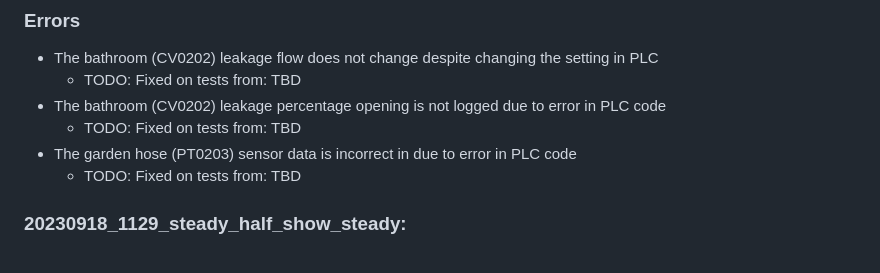
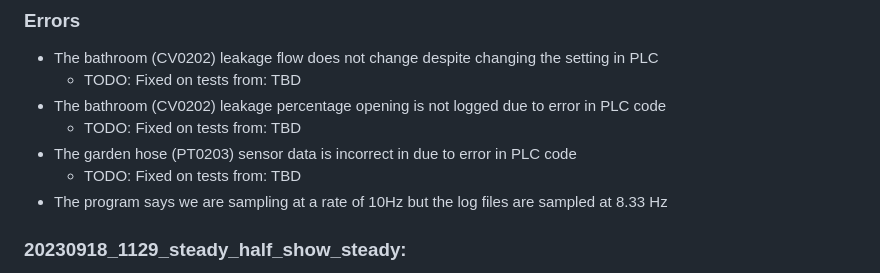
Before and after one commit to mortenhaahr/ThesisPlayground, a Markdown page: test_overview.md, the part around the change. Drawn GitHub-style.

Commit message:
Added error to test overview

```diff
--- a/test_overview.md
+++ b/test_overview.md
@@ -39,6 +39,7 @@
     - TODO: Fixed on tests from: TBD
 - The garden hose (PT0203) sensor data is incorrect in due to error in PLC code
     - TODO: Fixed on tests from: TBD
+- The program says we are sampling at a rate of 10Hz but the log files are sampled at 8.33 Hz
 
 
 ### 20230918_1129_steady_half_show_steady:
```
